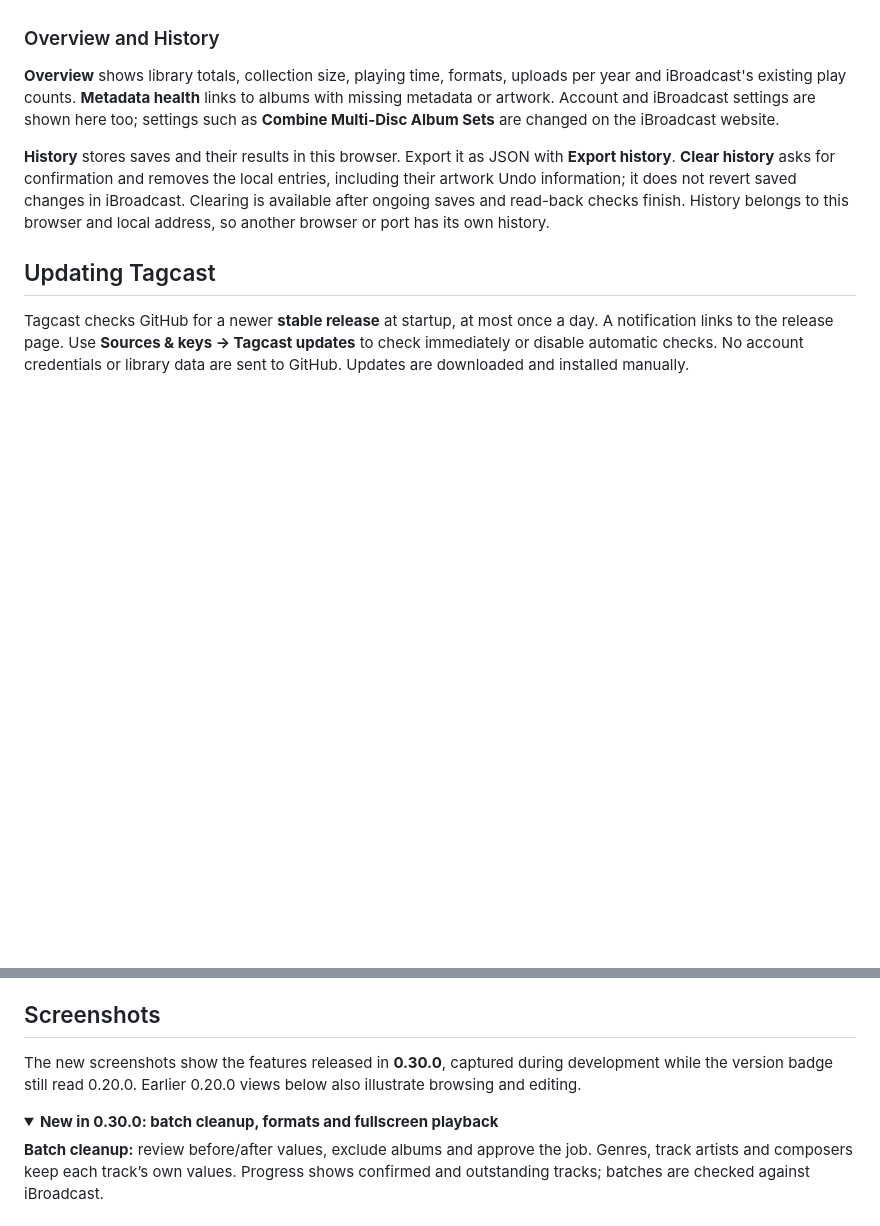
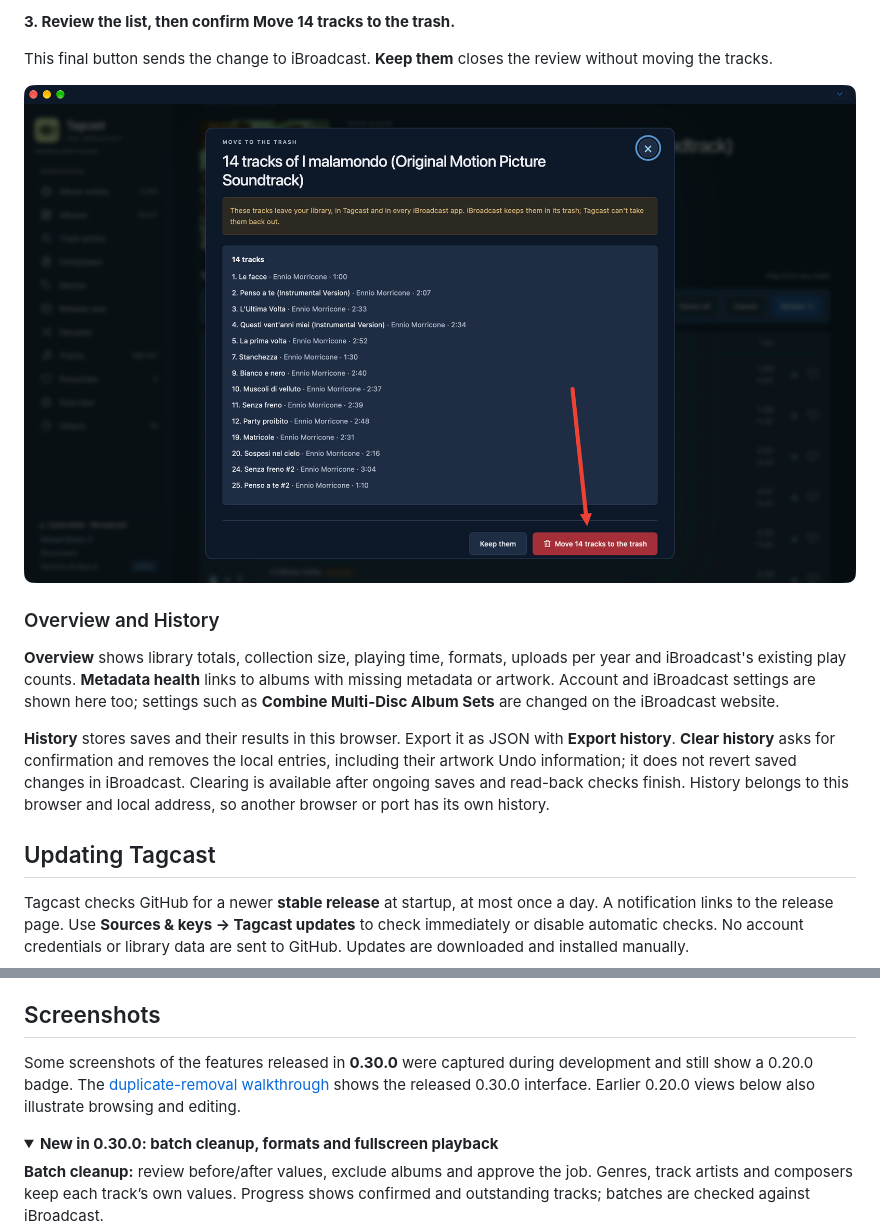
Before and after one commit to cyberdeliaAI/tagcast, a Markdown page: README.md, 2 parts joined by grey strips. Rendered like a GitHub page; pictures changed too: docs/screenshots/duplicate-tracks-review.png (added); folded sections open; blank space fills up the shorter version.

Commit message:
Document duplicate track removal with screenshots

```diff
--- a/README.md
+++ b/README.md
@@ -247,3 +293,11 @@ Tagcast checks that the tracks are still active on that album, moves them to **i
+**3. Review the list, then confirm Move 14 tracks to the trash.**
+
+This final button sends the change to iBroadcast. **Keep them** closes the review
+without moving the tracks.
+
+![Trash review listing 14 selected tracks, the iBroadcast trash notice and an arrow pointing to the final confirmation button](docs/screenshots/duplicate-tracks-review.png)
+
+</details>
 
 ### Overview and History
 
@@ -263,9 +317,10 @@ If you start the new copy while the old server is still running, the launcher op
 
 ## Screenshots
 
-The new screenshots show the features released in **0.30.0**, captured during
-development while the version badge still read 0.20.0. Earlier 0.20.0 views below
-also illustrate browsing and editing.
+Some screenshots of the features released in **0.30.0** were captured during
+development and still show a 0.20.0 badge. The [duplicate-removal walkthrough](#move-tracks-to-trash)
+shows the released 0.30.0 interface. Earlier 0.20.0 views below also illustrate
+browsing and editing.
 
 <details open>
 <summary><b>New in 0.30.0: batch cleanup, formats and fullscreen playback</b></summary>
```
Also changed, not shown: other parts of README.md (+48 -2 lines), docs/screenshots/duplicate-tracks-open.png (added), docs/screenshots/duplicate-tracks-select.png (added).
